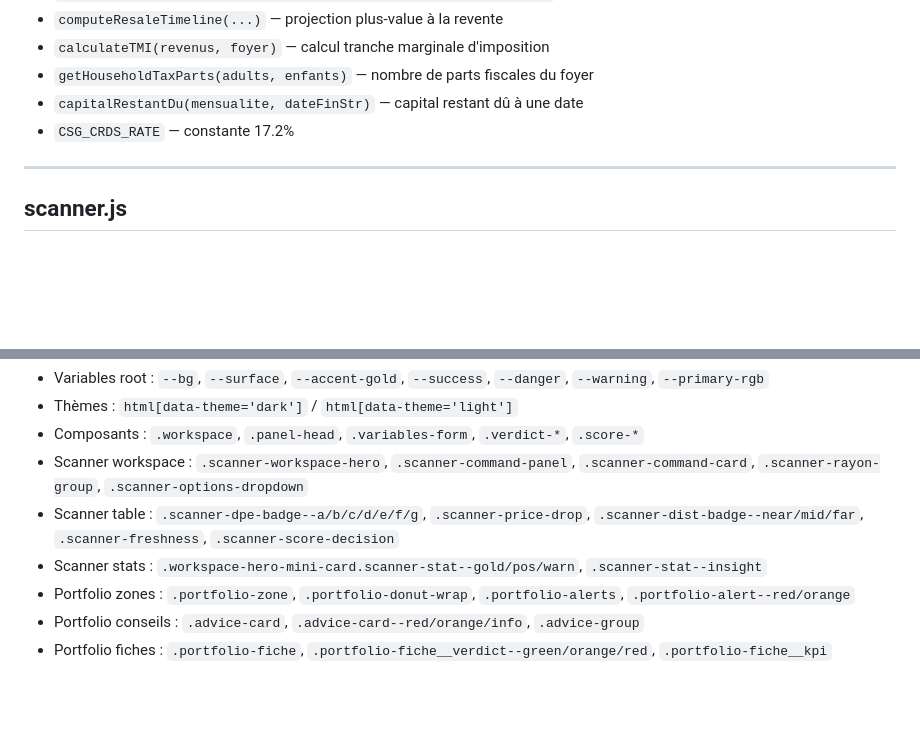
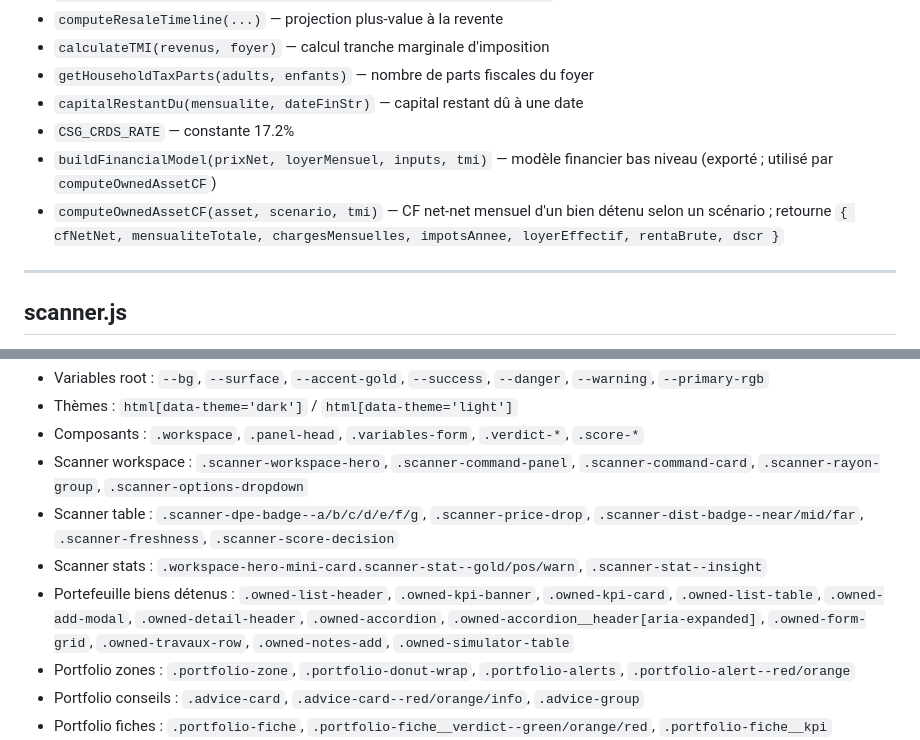
Before and after one commit to dylanpimont18-hub/outil-investissement-immobilier, a Markdown page: CODEBASE_MAP.md, 2 parts joined by grey strips. Rendered like a GitHub page; blank space fills up the shorter version.

```diff
--- a/CODEBASE_MAP.md
+++ b/CODEBASE_MAP.md
@@ -67,6 +71,8 @@ Moteur financier pur — zéro DOM. Tous les calculs, toutes les fiscalités.
 - `getHouseholdTaxParts(adults, enfants)` — nombre de parts fiscales du foyer
 - `capitalRestantDu(mensualite, dateFinStr)` — capital restant dû à une date
 - `CSG_CRDS_RATE` — constante 17.2%
+- `buildFinancialModel(prixNet, loyerMensuel, inputs, tmi)` — modèle financier bas niveau (exporté ; utilisé par `computeOwnedAssetCF`)
+- `computeOwnedAssetCF(asset, scenario, tmi)` — CF net-net mensuel d'un bien détenu selon un scénario ; retourne `{ cfNetNet, mensualiteTotale, chargesMensuelles, impotsAnnee, loyerEffectif, rentaBrute, dscr }`
 
 ---
 
@@ -130,6 +140,7 @@ Design system complet : tokens CSS, composants, thèmes light/dark.
 - Scanner workspace : `.scanner-workspace-hero`, `.scanner-command-panel`, `.scanner-command-card`, `.scanner-rayon-group`, `.scanner-options-dropdown`
 - Scanner table : `.scanner-dpe-badge--a/b/c/d/e/f/g`, `.scanner-price-drop`, `.scanner-dist-badge--near/mid/far`, `.scanner-freshness`, `.scanner-score-decision`
 - Scanner stats : `.workspace-hero-mini-card.scanner-stat--gold/pos/warn`, `.scanner-stat--insight`
+- Portefeuille biens détenus : `.owned-list-header`, `.owned-kpi-banner`, `.owned-kpi-card`, `.owned-list-table`, `.owned-add-modal`, `.owned-detail-header`, `.owned-accordion`, `.owned-accordion__header[aria-expanded]`, `.owned-form-grid`, `.owned-travaux-row`, `.owned-notes-add`, `.owned-simulator-table`
 - Portfolio zones : `.portfolio-zone`, `.portfolio-donut-wrap`, `.portfolio-alerts`, `.portfolio-alert--red/orange`
 - Portfolio conseils : `.advice-card`, `.advice-card--red/orange/info`, `.advice-group`
 - Portfolio fiches : `.portfolio-fiche`, `.portfolio-fiche__verdict--green/orange/red`, `.portfolio-fiche__kpi`
```
Also changed, not shown: other parts of CODEBASE_MAP.md (+23 -15 lines).
